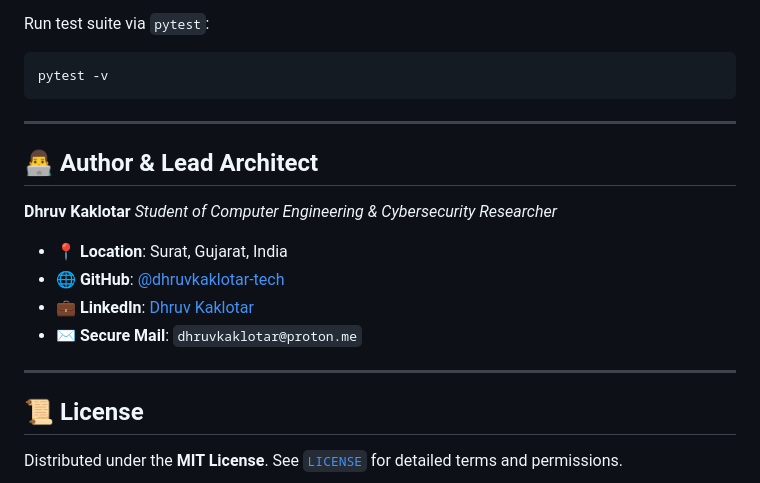
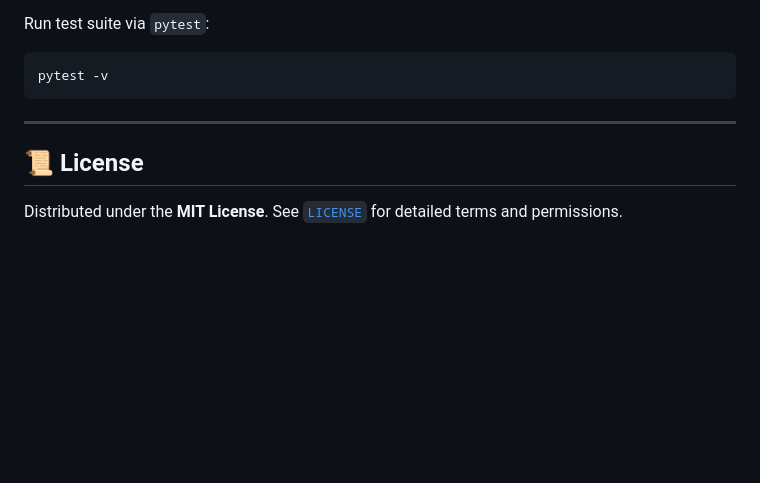
Before and after one commit to dhruvkaklotar-tech/ThreatLens, a Markdown page: README.md, the part around the change. Rendered like a GitHub page; blank space fills up the shorter version.

Commit message:
Remove author section from README

```diff
--- a/README.md
+++ b/README.md
@@ -124,17 +124,6 @@ pytest -v
 
 ---
 
-## 👨‍💻 Author & Lead Architect
-
-**Dhruv Kaklotar**
-*Student of Computer Engineering & Cybersecurity Researcher*
-- 📍 **Location**: Surat, Gujarat, India
-- 🌐 **GitHub**: [@dhruvkaklotar-tech](https://github.com/dhruvkaklotar-tech)
-- 💼 **LinkedIn**: [Dhruv Kaklotar](https://www.linkedin.com/in/dhruv-kaklotar-8b4295362)
-- ✉️ **Secure Mail**: `dhruvkaklotar@proton.me`
-
----
-
 ## 📜 License
 
 Distributed under the **MIT License**. See [`LICENSE`](LICENSE) for detailed terms and permissions.
```
